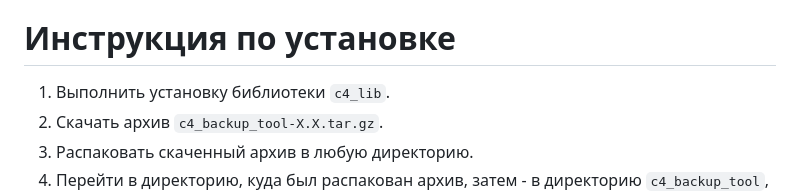
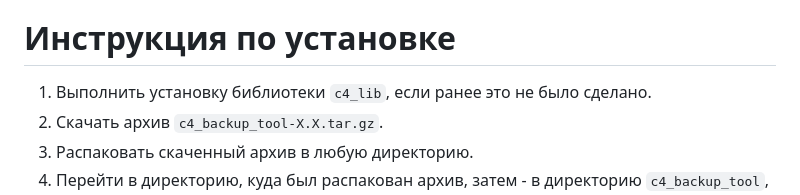
Before and after one commit to itseccode/c4_tools, a Markdown page: c4_backup_tool/README.md, the part around the change. Rendered like a GitHub page.

```diff
--- a/c4_backup_tool/README.md
+++ b/c4_backup_tool/README.md
@@ -39,7 +39,7 @@
 
 # Инструкция по установке
 
-1. Выполнить установку библиотеки `c4_lib`.
+1. Выполнить установку библиотеки `c4_lib`, если ранее это не было сделано.
 2. Скачать архив `c4_backup_tool-X.X.tar.gz`.
 3. Распаковать скаченный архив в любую директорию.
 4. Перейти в директорию, куда был распакован архив, затем - в директорию `c4_backup_tool`, убедиться в наличии файла `setup.py`.
```
